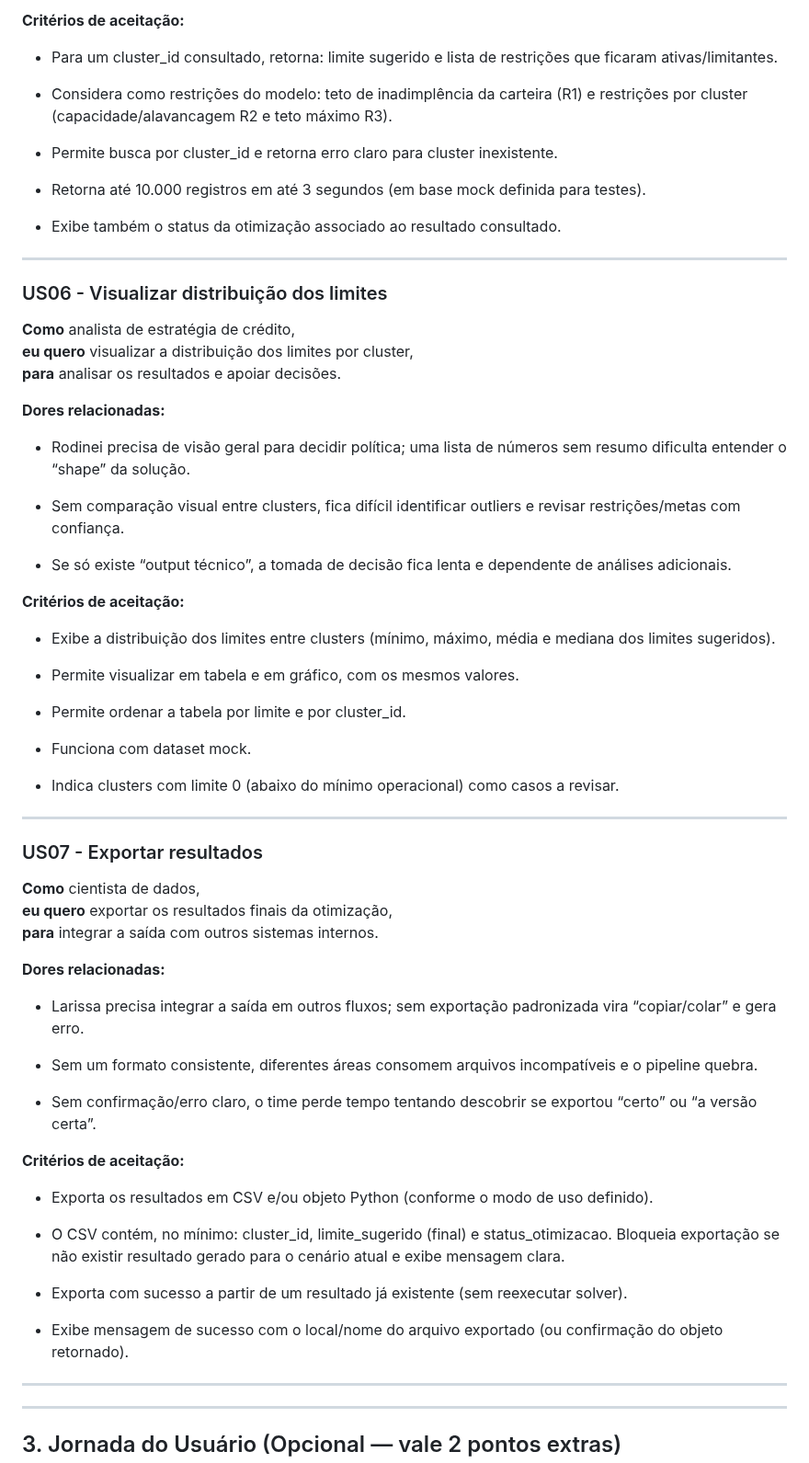
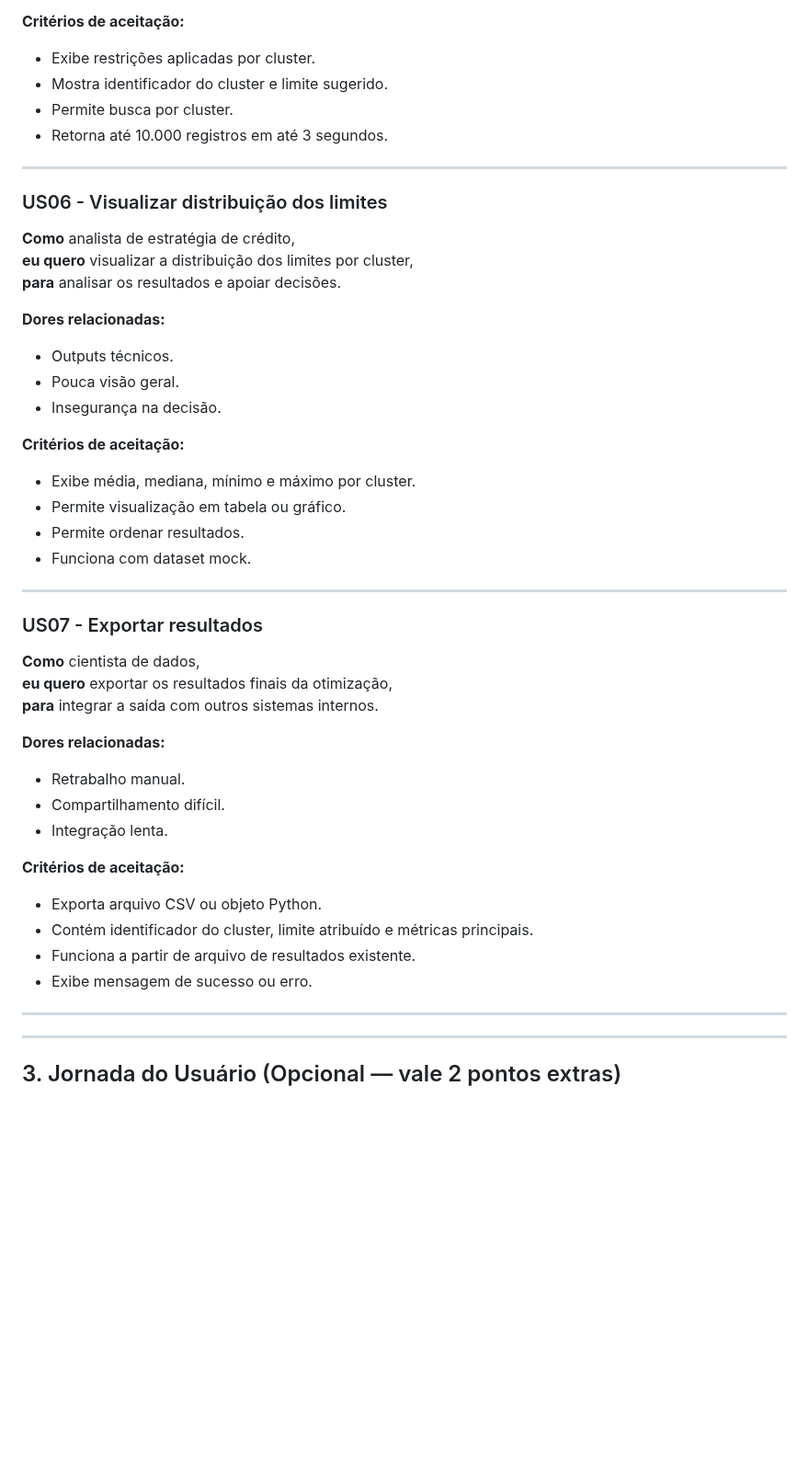
Before and after one commit to diegofsiilva/otimizacao_e_pesquisa_operacional, a Markdown page: artefatos/entendimento_ux.md, the part around one of its changes. Shown at 92% size. Rendered like a GitHub page; blank space fills up the shorter version.

```diff
--- a/artefatos/entendimento_ux.md
+++ b/artefatos/entendimento_ux.md
@@ -176,15 +146,10 @@ As _User Stories_ também buscam seguir o _framework_ INVEST. Ele visa garantir
 
 **Critérios de aceitação:**
 
-- Para um cluster_id consultado, retorna: limite sugerido e lista de restrições que ficaram ativas/limitantes.
-
-- Considera como restrições do modelo: teto de inadimplência da carteira (R1) e restrições por cluster (capacidade/alavancagem R2 e teto máximo R3).
-
-- Permite busca por cluster_id e retorna erro claro para cluster inexistente.
-
-- Retorna até 10.000 registros em até 3 segundos (em base mock definida para testes).
-
-- Exibe também o status da otimização associado ao resultado consultado.
+- Exibe restrições aplicadas por cluster.
+- Mostra identificador do cluster e limite sugerido.
+- Permite busca por cluster.
+- Retorna até 10.000 registros em até 3 segundos.
 
 ---
 
@@ -196,23 +161,16 @@ As _User Stories_ também buscam seguir o _framework_ INVEST. Ele visa garantir
 
 **Dores relacionadas:**
 
-* Rodinei precisa de visão geral para decidir política; uma lista de números sem resumo dificulta entender o “shape” da solução.
-
-* Sem comparação visual entre clusters, fica difícil identificar outliers e revisar restrições/metas com confiança.
-
-* Se só existe “output técnico”, a tomada de decisão fica lenta e dependente de análises adicionais.
+- Outputs técnicos.
+- Pouca visão geral.
+- Insegurança na decisão.
 
 **Critérios de aceitação:**
 
-- Exibe a distribuição dos limites entre clusters (mínimo, máximo, média e mediana dos limites sugeridos).
-
-- Permite visualizar em tabela e em gráfico, com os mesmos valores.
-
-- Permite ordenar a tabela por limite e por cluster_id.
-
+- Exibe média, mediana, mínimo e máximo por cluster.
+- Permite visualização em tabela ou gráfico.
+- Permite ordenar resultados.
 - Funciona com dataset mock.
-
-- Indica clusters com limite 0 (abaixo do mínimo operacional) como casos a revisar.
 
 ---
 
@@ -224,22 +182,16 @@ As _User Stories_ também buscam seguir o _framework_ INVEST. Ele visa garantir
 
 **Dores relacionadas:**
 
-* Larissa precisa integrar a saída em outros fluxos; sem exportação padronizada vira “copiar/colar” e gera erro.
-
-* Sem um formato consistente, diferentes áreas consomem arquivos incompatíveis e o pipeline quebra.
-
-* Sem confirmação/erro claro, o time perde tempo tentando descobrir se exportou “certo” ou “a versão certa”.
+- Retrabalho manual.
+- Compartilhamento difícil.
+- Integração lenta.
 
 **Critérios de aceitação:**
 
-- Exporta os resultados em CSV e/ou objeto Python (conforme o modo de uso definido).
-
-- O CSV contém, no mínimo: cluster_id, limite_sugerido (final) e status_otimizacao.
-Bloqueia exportação se não existir resultado gerado para o cenário atual e exibe mensagem clara.
-
-- Exporta com sucesso a partir de um resultado já existente (sem reexecutar solver).
-
-- Exibe mensagem de sucesso com o local/nome do arquivo exportado (ou confirmação do objeto retornado).
+- Exporta arquivo CSV ou objeto Python.
+- Contém identificador do cluster, limite atribuído e métricas principais.
+- Funciona a partir de arquivo de resultados existente.
+- Exibe mensagem de sucesso ou erro.
 
 ---
 
```
Also changed, not shown: other parts of artefatos/entendimento_ux.md (+32 -62 lines).
